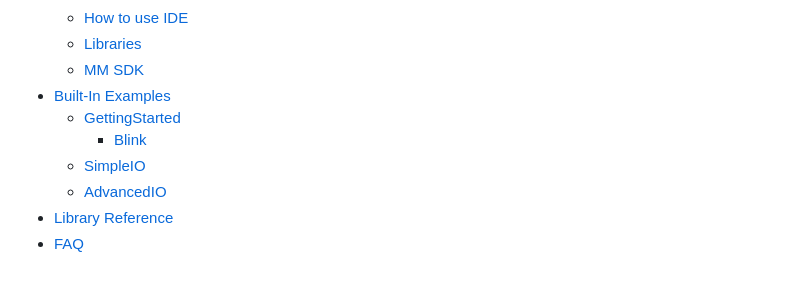
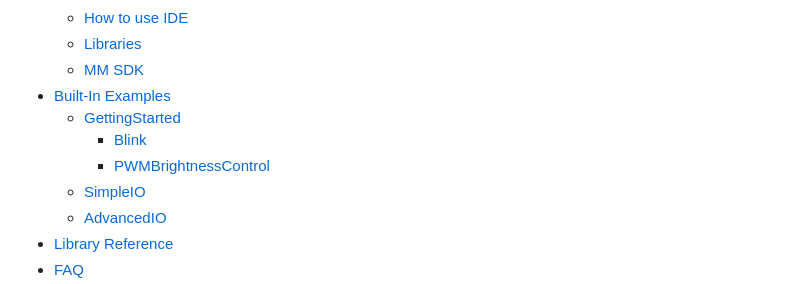
Before and after one commit to madmachineio/resources, a Markdown page: SUMMARY.md, the part around the change. Rendered like a GitHub page.

```diff
--- a/SUMMARY.md
+++ b/SUMMARY.md
@@ -10,6 +10,7 @@
 * [Built-In Examples](examples/README.md)
   * [GettingStarted](examples/getstarted/README.md)
     * [Blink](examples/getstarted/blink.md)
+    * [PWMBrightnessControl](examples/getstarted/pwmbrightnesscontrol.md)
   * [SimpleIO](examples/simpleio.md)
   * [AdvancedIO](examples/advancedio.md)
 * [Library Reference](library.md)
```
Also changed, not shown: examples/getstarted/pwmbrightnesscontrol.md (added, +64 -0 lines), tutorial/mm-sdk.md (+16 -22 lines), .gitbook/assets/pwm.png (added).
